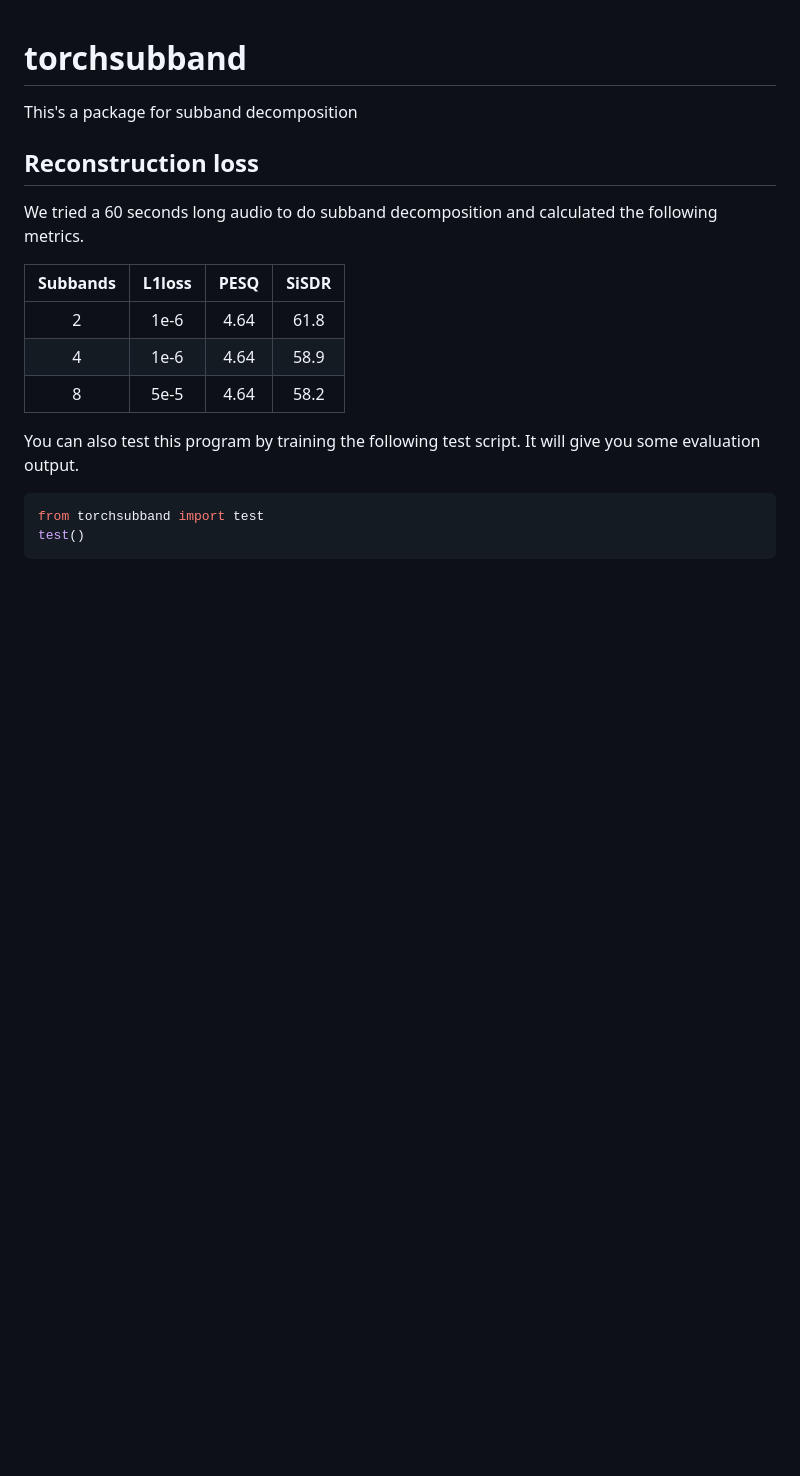
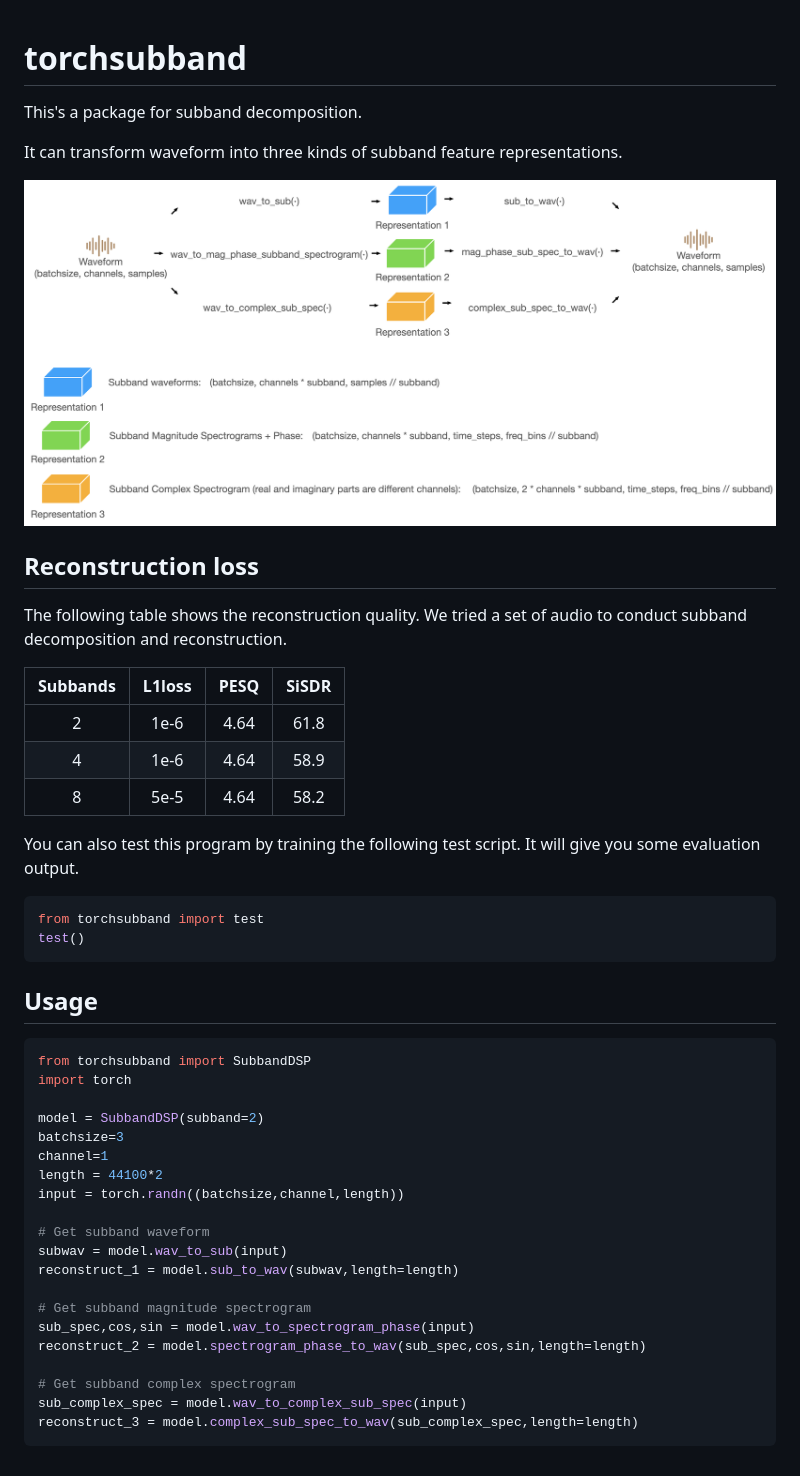
Before and after one commit to haoheliu/torchsubband, a Markdown page: README.md, the part around the change. GitHub-like rendering; pictures changed too: pics/subband_feature_representation.png (added); blank space fills up the shorter version.

````diff
--- a/README.md
+++ b/README.md
@@ -1,10 +1,15 @@
 # torchsubband
 
-This's a package for subband decomposition
+This's a package for subband decomposition.
+
+It can transform waveform into three kinds of subband feature representations.
+
+![subband_feature_representation](pics/subband_feature_representation.png)
 
 ## Reconstruction loss
 
-We tried a 60 seconds long audio to do subband decomposition and calculated the following metrics.
+The following table shows the reconstruction quality. We tried a set of audio to conduct subband decomposition and reconstruction.
+
 
 | Subbands |  L1loss   | PESQ  | SiSDR|
 | :----: | :----: | :----: | :----:
@@ -13,7 +18,33 @@ We tried a 60 seconds long audio to do subband decomposition and calculated the
 | 8 | 5e-5  | 4.64 | 58.2 |
 
 You can also test this program by training the following test script. It will give you some evaluation output.
+
 ```python
 from torchsubband import test
 test()
 ```
+
+## Usage
+
+```python
+from torchsubband import SubbandDSP
+import torch
+
+model = SubbandDSP(subband=2)
+batchsize=3
+channel=1
+length = 44100*2
+input = torch.randn((batchsize,channel,length))
+
+# Get subband waveform
+subwav = model.wav_to_sub(input)
+reconstruct_1 = model.sub_to_wav(subwav,length=length)
+
+# Get subband magnitude spectrogram
+sub_spec,cos,sin = model.wav_to_spectrogram_phase(input)
+reconstruct_2 = model.spectrogram_phase_to_wav(sub_spec,cos,sin,length=length)
+
+# Get subband complex spectrogram
+sub_complex_spec = model.wav_to_complex_sub_spec(input)
+reconstruct_3 = model.complex_sub_spec_to_wav(sub_complex_spec,length=length)
+```
````
Also changed, not shown: 3 other files.
